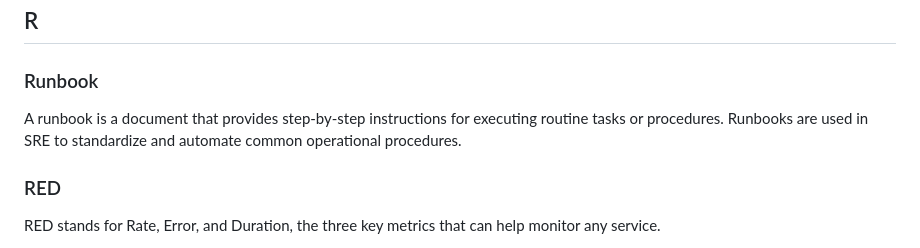
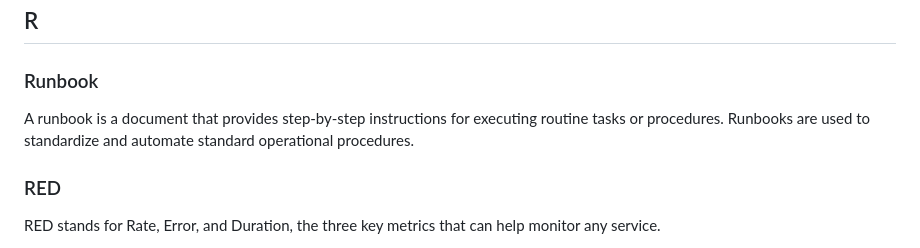
Before and after one commit to prathamesh-sonpatki/o11y-wiki, a Markdown page: README.md, the part around the change. Drawn GitHub-style.

```diff
--- a/README.md
+++ b/README.md
@@ -221,7 +221,7 @@ Platform engineering is designing, implementing, and maintaining software platfo
 
 ### Runbook
 
-A runbook is a document that provides step-by-step instructions for executing routine tasks or procedures. Runbooks are used in SRE to standardize and automate common operational procedures.
+A runbook is a document that provides step-by-step instructions for executing routine tasks or procedures. Runbooks are used to standardize and automate standard operational procedures.
 
 ### RED
 
```
